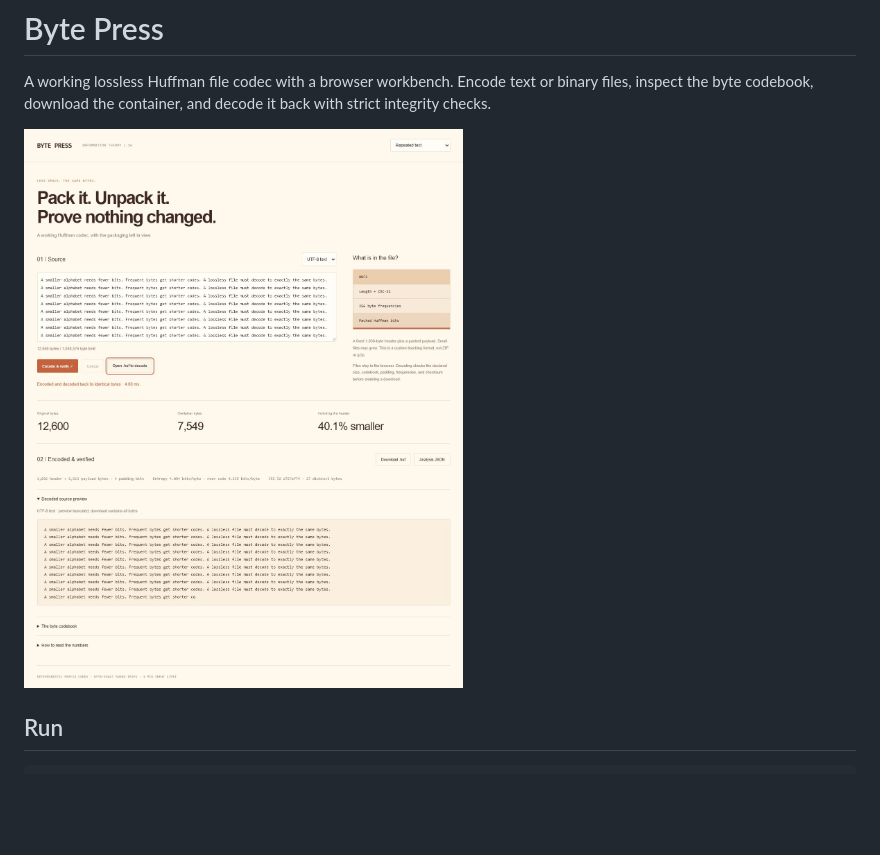
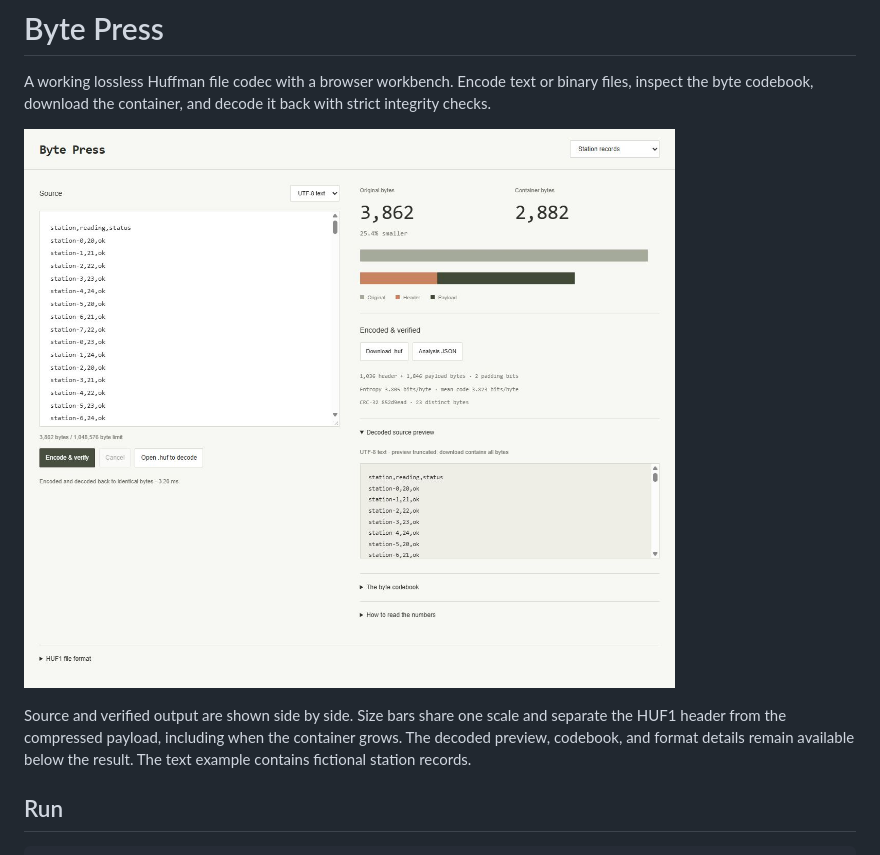
Before and after one commit to Michaelhoang8/byte-press, a Markdown page: README.md, the part around the change. Rendered like a GitHub page; pictures changed too: docs/workbench.png; blank space fills up the shorter version.

Commit message:
Compare compression source and output with proportional size bars

```diff
--- a/README.md
+++ b/README.md
@@ -3,6 +3,8 @@
 A working lossless Huffman file codec with a browser workbench. Encode text or binary files, inspect the byte codebook, download the container, and decode it back with strict integrity checks.
 
 ![Byte Press](docs/workbench.png)
+
+Source and verified output are shown side by side. Size bars share one scale and separate the HUF1 header from the compressed payload, including when the container grows. The decoded preview, codebook, and format details remain available below the result. The text example contains fictional station records.
 
 ## Run
 
```
Also changed, not shown: 3 other files.
